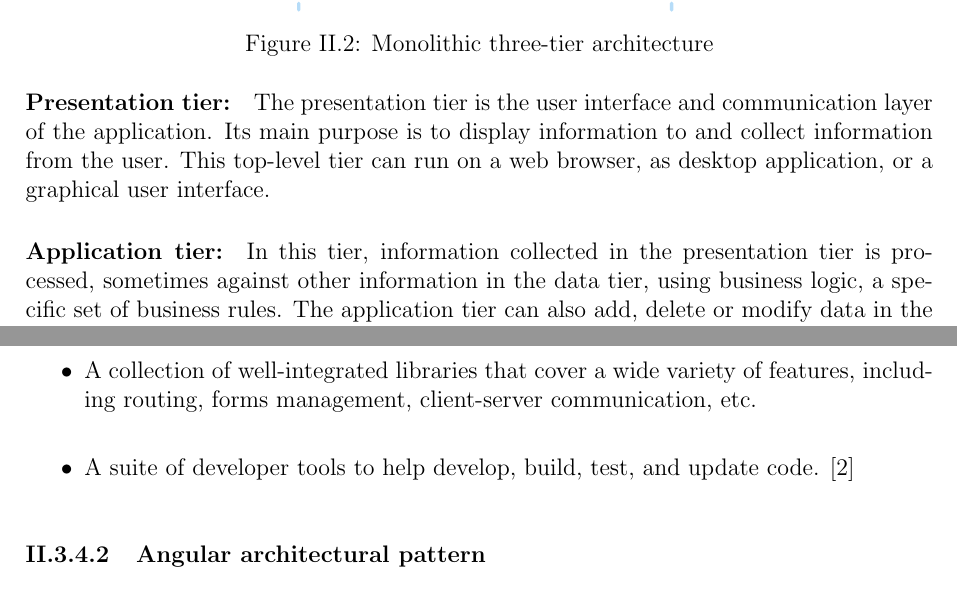
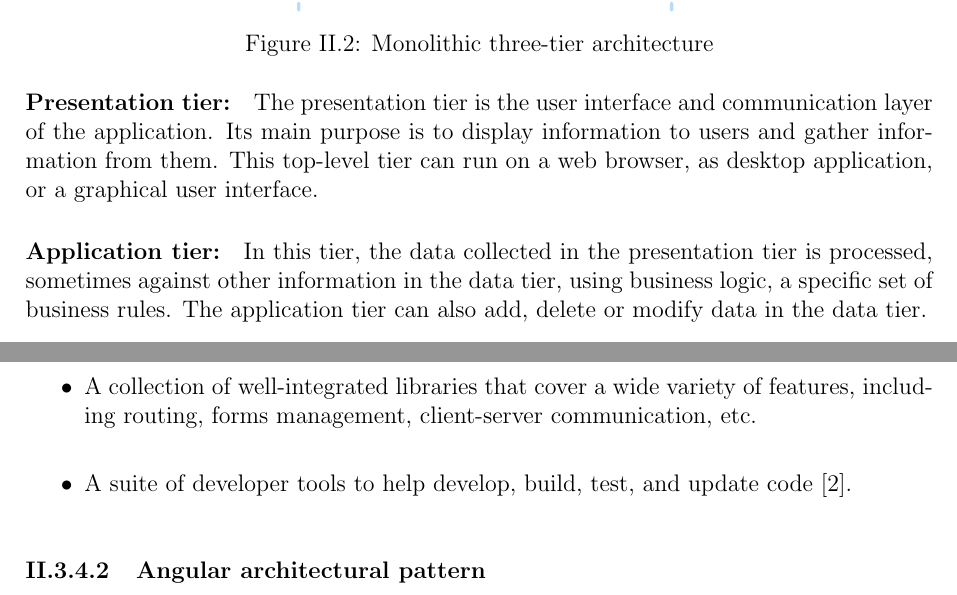
Before and after one commit to riadhlaabidi/eos-memory, a LaTeX thesis (main.tex, which reads chapters/chapter2.tex): two parts of pages 36 and 39 of 59, joined at a grey line, cut so that both start at the same text. Compiled offline with pdfLaTeX.

Commit message:
Fix typos (#32)

```diff
--- a/chapters/chapter2.tex
+++ b/chapters/chapter2.tex
@@ -281,11 +281,11 @@ of development and deployment to quickly get the application started.
 
 \paragraph{Presentation tier:}
 The presentation tier is the user interface and communication layer of the application. Its main purpose
-is to display information to and collect information from the user. This top-level tier can run on a web
+is to display information to users and gather information from them. This top-level tier can run on a web
 browser, as desktop application, or a graphical user interface.
 
 \paragraph{Application tier:}
-In this tier, information collected in the presentation tier is processed, sometimes against other
+In this tier, the data collected in the presentation tier is processed, sometimes against other
 information in the data tier, using business logic, a specific set of business rules. The application
 tier can also add, delete or modify data in the data tier.
 
@@ -384,7 +384,7 @@ includes:
       \item A component-based framework for building scalable web applications.
       \item A collection of well-integrated libraries that cover a wide variety of features,
             including routing, forms management, client-server communication, etc.
-      \item A suite of developer tools to help develop, build, test, and update code. \cite{angular}
+      \item A suite of developer tools to help develop, build, test, and update code \cite{angular}.
 \end{itemize}
 \raggedbottom
 
```
Also changed, not shown: main.pdf, chapters/chapter2.tex (4 more changed lines).
